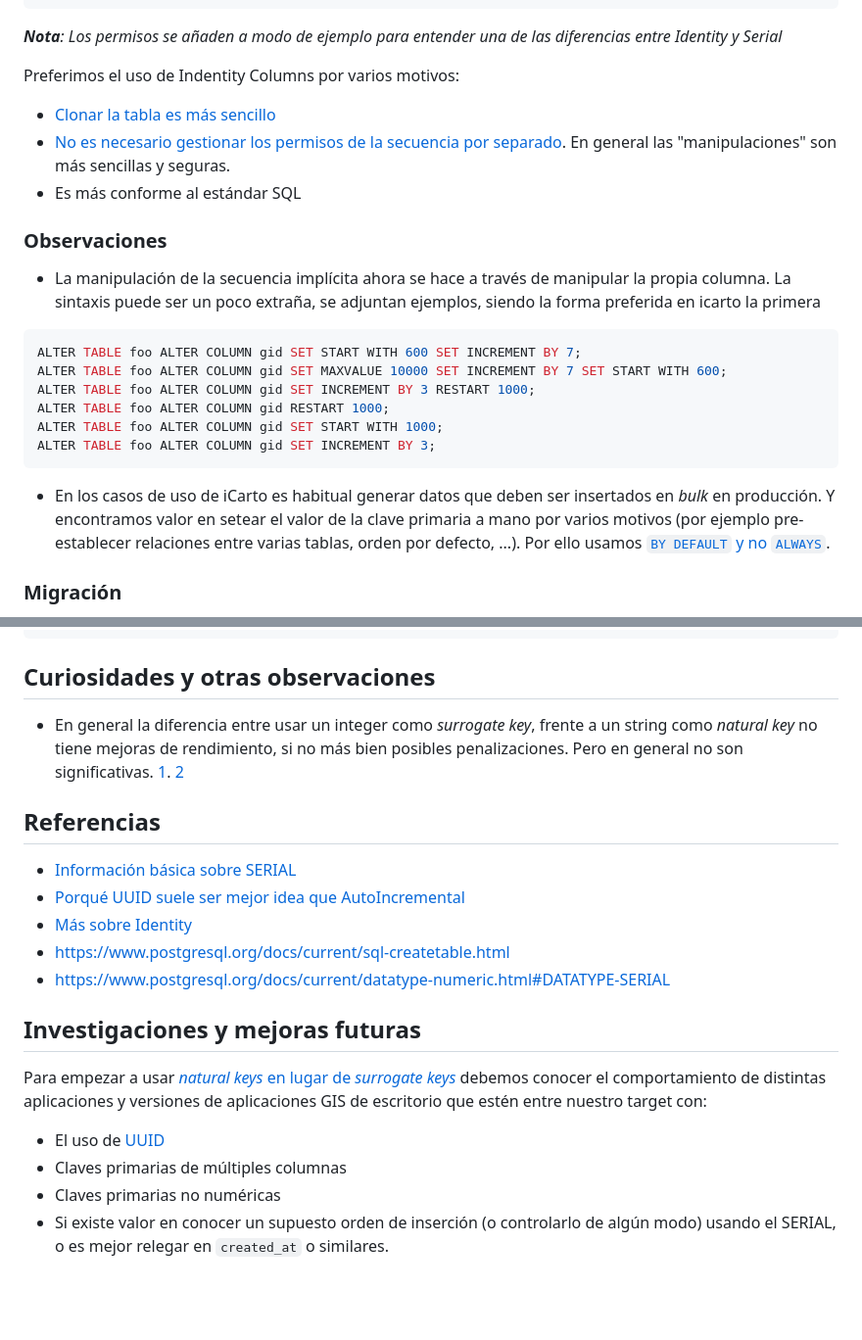
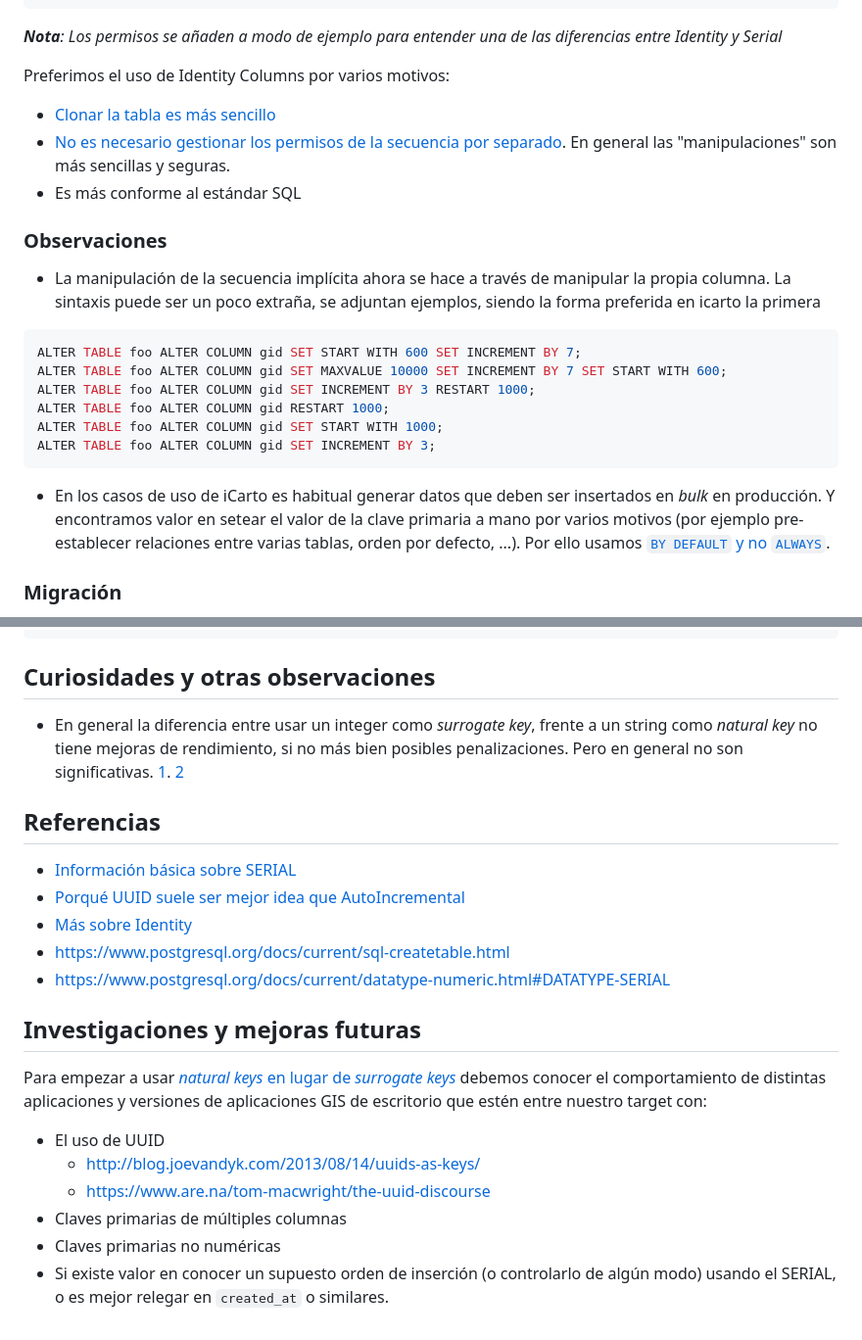
Before and after one commit to iCarto/ikdb, a Markdown page: postgresql/database_design_primary_key.md, 2 parts joined by grey strips. Shown at 98% size. Rendered like a GitHub page; blank space fills up the shorter version.

Commit message:
Minor fixes for primary keys in PostgreSQL doc

````diff
--- a/postgresql/database_design_primary_key.md
+++ b/postgresql/database_design_primary_key.md
@@ -33,16 +31,15 @@ GRANT SELECT ON public.mytable TO role_view;
 
 _**Nota**: Los permisos se añaden a modo de ejemplo para entender una de las diferencias entre Identity y Serial_
 
-Preferimos el uso de Indentity Columns por varios motivos:
+Preferimos el uso de Identity Columns por varios motivos:
 
-* [Clonar la tabla es más sencillo](https://stackoverflow.com/questions/12264719/)
-* [No es necesario gestionar los permisos de la secuencia por separado](https://www.2ndquadrant.com/en/blog/postgresql-10-identity-columns/). En general las "manipulaciones" son más sencillas y seguras.
-* Es más conforme al estándar SQL
-
+-   [Clonar la tabla es más sencillo](https://stackoverflow.com/questions/12264719/)
+-   [No es necesario gestionar los permisos de la secuencia por separado](https://www.2ndquadrant.com/en/blog/postgresql-10-identity-columns/). En general las "manipulaciones" son más sencillas y seguras.
+-   Es más conforme al estándar SQL
 
 ### Observaciones
 
-* La manipulación de la secuencia implícita ahora se hace a través de manipular la propia columna. La sintaxis puede ser un poco extraña, se adjuntan ejemplos, siendo la forma preferida en icarto la primera
+-   La manipulación de la secuencia implícita ahora se hace a través de manipular la propia columna. La sintaxis puede ser un poco extraña, se adjuntan ejemplos, siendo la forma preferida en icarto la primera
 
 ```sql
 ALTER TABLE foo ALTER COLUMN gid SET START WITH 600 SET INCREMENT BY 7;
@@ -53,8 +50,7 @@ ALTER TABLE foo ALTER COLUMN gid SET START WITH 1000;
 ALTER TABLE foo ALTER COLUMN gid SET INCREMENT BY 3;
 ```
 
-* En los casos de uso de iCarto es habitual generar datos que deben ser insertados en _bulk_ en producción. Y encontramos valor en setear el valor de la clave primaria a mano por varios motivos (por ejemplo pre-establecer relaciones entre varias tablas, orden por defecto, ...). Por ello usamos [`BY DEFAULT` y no `ALWAYS`](http://www.postgresqltutorial.com/postgresql-identity-column/).
-
+-   En los casos de uso de iCarto es habitual generar datos que deben ser insertados en _bulk_ en producción. Y encontramos valor en setear el valor de la clave primaria a mano por varios motivos (por ejemplo pre-establecer relaciones entre varias tablas, orden por defecto, ...). Por ello usamos [`BY DEFAULT` y no `ALWAYS`](http://www.postgresqltutorial.com/postgresql-identity-column/).
 
 ### Migración
 
@@ -116,24 +111,23 @@ GRANT SELECT ON public.mytable TO role_view;
 
 ## Curiosidades y otras observaciones
 
-* En general la diferencia entre usar un integer como _surrogate key_, frente a un string como _natural key_ no tiene mejoras de rendimiento, si no más bien posibles penalizaciones. Pero en general no son significativas. [1](https://www.depesz.com/2012/06/07/123-vs-depesz-what-is-faster/). [2](https://www.depesz.com/2012/06/08/123%E2%80%B3-vs-depesz-followup/)
-
+-   En general la diferencia entre usar un integer como _surrogate key_, frente a un string como _natural key_ no tiene mejoras de rendimiento, si no más bien posibles penalizaciones. Pero en general no son significativas. [1](https://www.depesz.com/2012/06/07/123-vs-depesz-what-is-faster/). [2](https://www.depesz.com/2012/06/08/123%E2%80%B3-vs-depesz-followup/)
 
 ## Referencias
 
-* [Información básica sobre SERIAL](http://www.postgresqltutorial.com/postgresql-serial/)
-* [Porqué UUID suele ser mejor idea que AutoIncremental](https://www.clever-cloud.com/blog/engineering/2015/05/20/why-auto-increment-is-a-terrible-idea/)
-* [Más sobre Identity](https://programmer.group/new-feature-of-postgresql-10-identity-column-serial-self-increasing.html)
-* https://www.postgresql.org/docs/current/sql-createtable.html
-* https://www.postgresql.org/docs/current/datatype-numeric.html#DATATYPE-SERIAL
-
-
+-   [Información básica sobre SERIAL](http://www.postgresqltutorial.com/postgresql-serial/)
+-   [Porqué UUID suele ser mejor idea que AutoIncremental](https://www.clever-cloud.com/blog/engineering/2015/05/20/why-auto-increment-is-a-terrible-idea/)
+-   [Más sobre Identity](https://programmer.group/new-feature-of-postgresql-10-identity-column-serial-self-increasing.html)
+-   https://www.postgresql.org/docs/current/sql-createtable.html
+-   https://www.postgresql.org/docs/current/datatype-numeric.html#DATATYPE-SERIAL
 
 ## Investigaciones y mejoras futuras
 
 Para empezar a usar [_natural keys_ en lugar de _surrogate keys_](https://tapoueh.org/blog/2018/03/database-normalization-and-primary-keys/) debemos conocer el comportamiento de distintas aplicaciones y versiones de aplicaciones GIS de escritorio que estén entre nuestro target con:
 
-* El uso de <a href="http://blog.joevandyk.com/2013/08/14/uuids-as-keys/">UUID</a>
-* Claves primarias de múltiples columnas
-* Claves primarias no numéricas
-* Si existe valor en conocer un supuesto orden de inserción (o controlarlo de algún modo) usando el SERIAL, o es mejor relegar en `created_at` o similares.
+-   El uso de UUID
+    -   http://blog.joevandyk.com/2013/08/14/uuids-as-keys/
+    -   https://www.are.na/tom-macwright/the-uuid-discourse
+-   Claves primarias de múltiples columnas
+-   Claves primarias no numéricas
+-   Si existe valor en conocer un supuesto orden de inserción (o controlarlo de algún modo) usando el SERIAL, o es mejor relegar en `created_at` o similares.
````
Also changed, not shown: other parts of postgresql/database_design_primary_key.md (+0 -3 lines).
